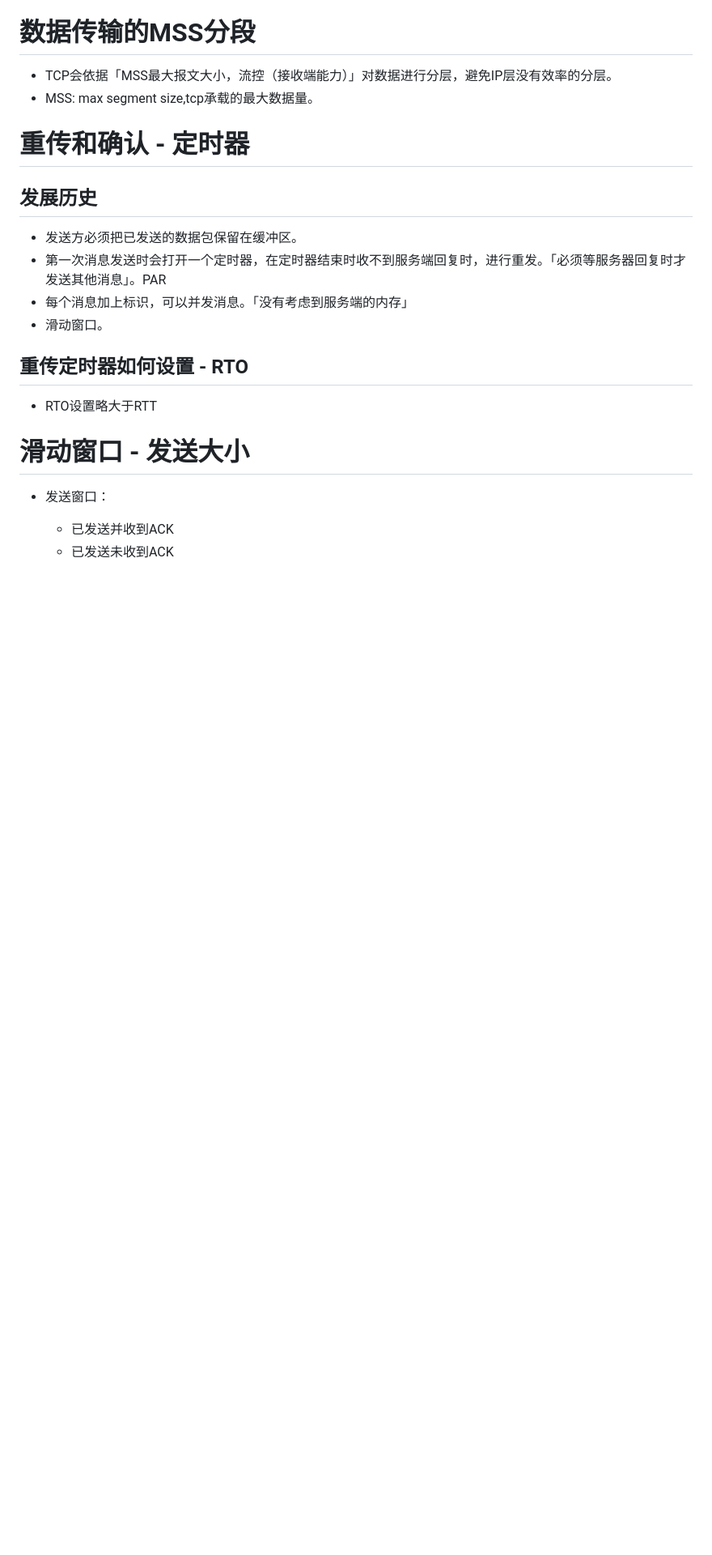
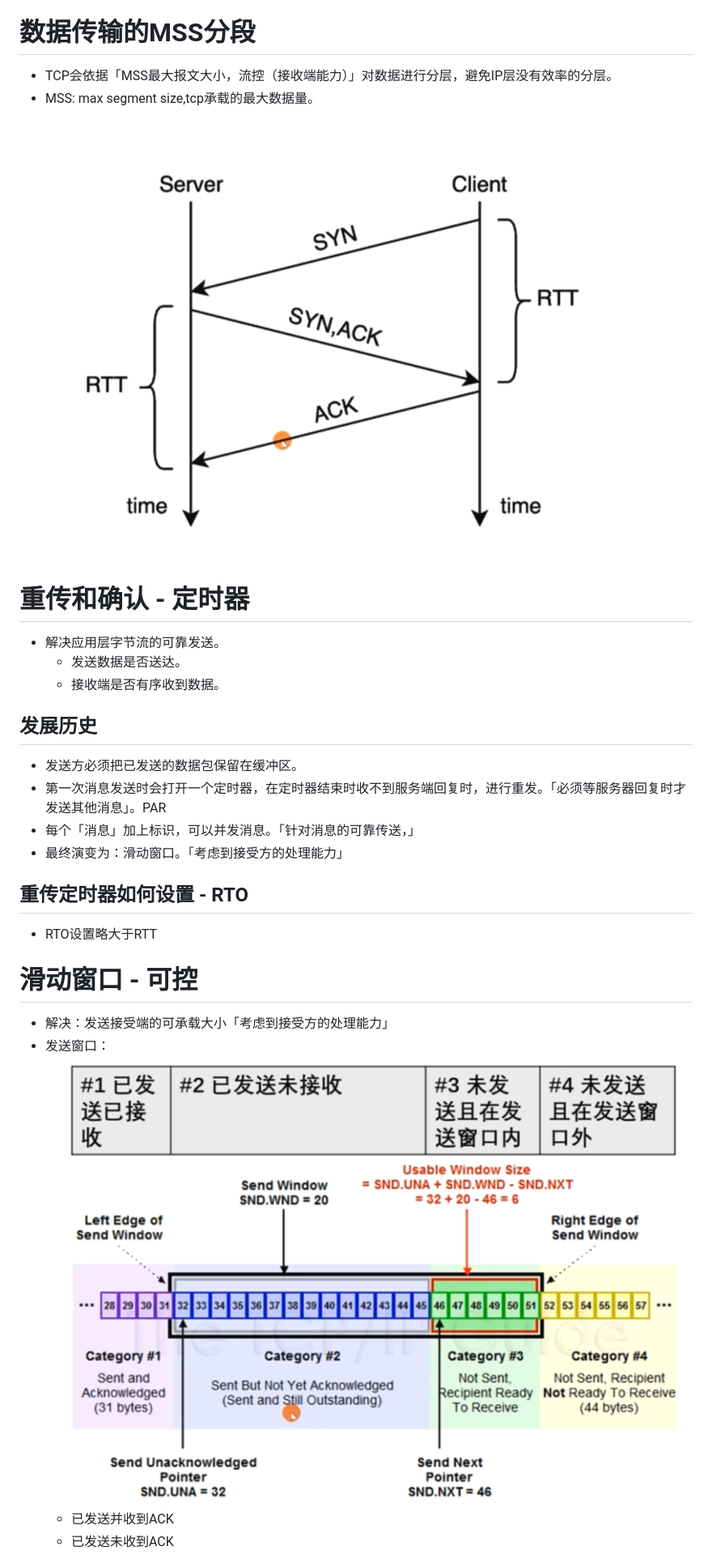
Before and after one commit to Jess-2021/Jess.github.io, a Markdown page: 计算机网络/web协议/TCP.md, the part around the change printed below. Shown: that part at 81% size. Rendered like a GitHub page; pictures changed too: image/9a81470354759b97ea3dd74b5d2584a.png (added), image/f3353c19f5eef905865f0a7fb359691.png (added); blank space fills up the shorter version.

```diff
--- a/计算机网络/web协议/TCP.md
+++ b/计算机网络/web协议/TCP.md
@@ -41,18 +41,25 @@
 - TCP会依据「MSS最大报文大小，流控（接收端能力）」对数据进行分层，避免IP层没有效率的分层。
 - MSS: max segment size,tcp承载的最大数据量。
 
+![](/image/f3353c19f5eef905865f0a7fb359691.png)
+
 # 重传和确认 - 定时器
+- 解决应用层字节流的可靠发送。
+  - 发送数据是否送达。
+  - 接收端是否有序收到数据。
 
 ## 发展历史
 - 发送方必须把已发送的数据包保留在缓冲区。
 - 第一次消息发送时会打开一个定时器，在定时器结束时收不到服务端回复时，进行重发。「必须等服务器回复时才发送其他消息」。PAR
-- 每个消息加上标识，可以并发消息。「没有考虑到服务端的内存」
-- 滑动窗口。
+- 每个「消息」加上标识，可以并发消息。「针对消息的可靠传送，」
+- 最终演变为：滑动窗口。「考虑到接受方的处理能力」
 
 ## 重传定时器如何设置 - RTO
 - RTO设置略大于RTT
 
-# 滑动窗口 - 发送大小
+# 滑动窗口 - 可控
+- 解决：发送接受端的可承载大小「考虑到接受方的处理能力」
 - 发送窗口：
+![](/image/9a81470354759b97ea3dd74b5d2584a.png)
   - 已发送并收到ACK
   - 已发送未收到ACK
```
Also changed, not shown: other parts of 计算机网络/web协议/TCP.md (+13 -4 lines), project/resolve.md (added, +7 -0 lines), 计算机网络/TCP.md (+1 -1 lines), 计算机网络/web协议/HTTP1.X.md (+39 -39 lines), image/a9ec7abef8a6efbe9b887d1bce729bc.png (added).
